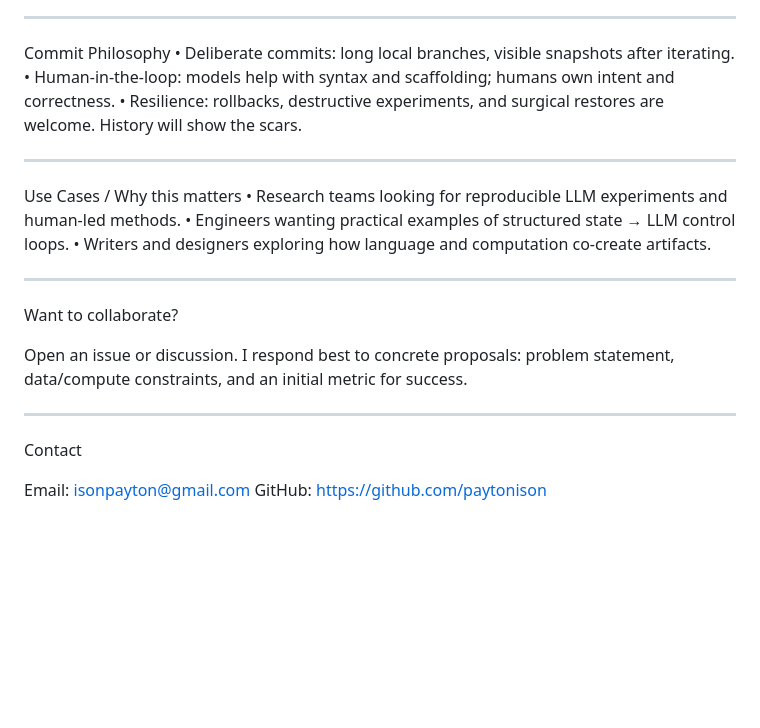
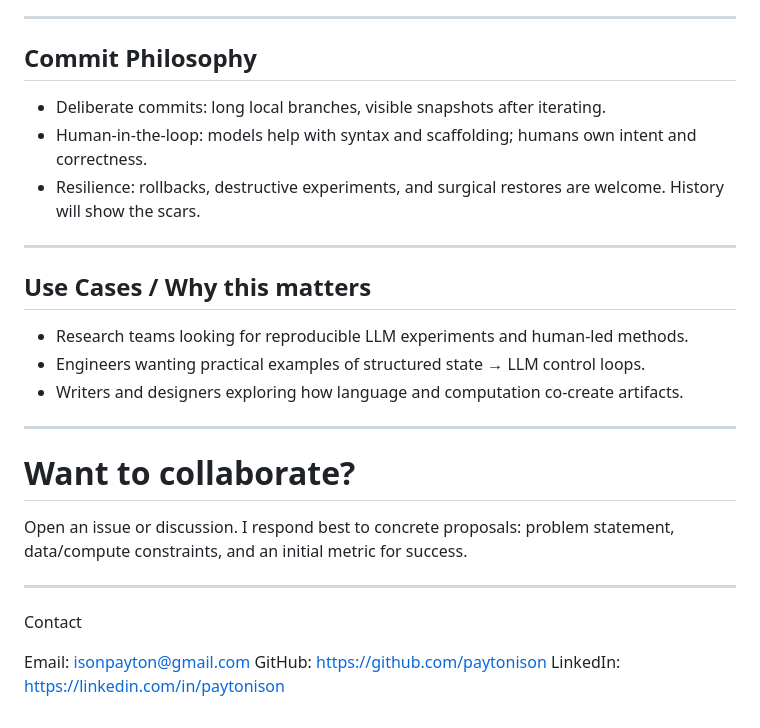
Before and after one commit to paytonison/paytonison, a Markdown page: README.md, the part around one of its changes. GitHub-like rendering; blank space fills up the shorter version.

```diff
--- a/README.md
+++ b/README.md
@@ -53,21 +58,23 @@ Yes, virus.py is a joke — nothing malicious. Read the code, not the filename.
 
 ---
 
-Commit Philosophy
-	•	Deliberate commits: long local branches, visible snapshots after iterating.
-	•	Human-in-the-loop: models help with syntax and scaffolding; humans own intent and correctness.
-	•	Resilience: rollbacks, destructive experiments, and surgical restores are welcome. History will show the scars.
+##  Commit Philosophy
+
+* Deliberate commits: long local branches, visible snapshots after iterating.
+* Human-in-the-loop: models help with syntax and scaffolding; humans own intent and correctness.
+* Resilience: rollbacks, destructive experiments, and surgical restores are welcome. History will show the scars.
 
 ---
 
-Use Cases / Why this matters
-	•	Research teams looking for reproducible LLM experiments and human-led methods.
-	•	Engineers wanting practical examples of structured state → LLM control loops.
-	•	Writers and designers exploring how language and computation co-create artifacts.
+## Use Cases / Why this matters
+
+* Research teams looking for reproducible LLM experiments and human-led methods.
+* Engineers wanting practical examples of structured state → LLM control loops.
+* Writers and designers exploring how language and computation co-create artifacts.
 
 ---
 
-Want to collaborate?
+# Want to collaborate?
 
 Open an issue or discussion. I respond best to concrete proposals: problem statement, data/compute constraints, and an initial metric for success.
 
@@ -77,3 +84,4 @@ Contact
 
 Email: isonpayton@gmail.com
 GitHub: https://github.com/paytonison
+LinkedIn: https://linkedin.com/in/paytonison
```
Also changed, not shown: other parts of README.md (+33 -28 lines).
